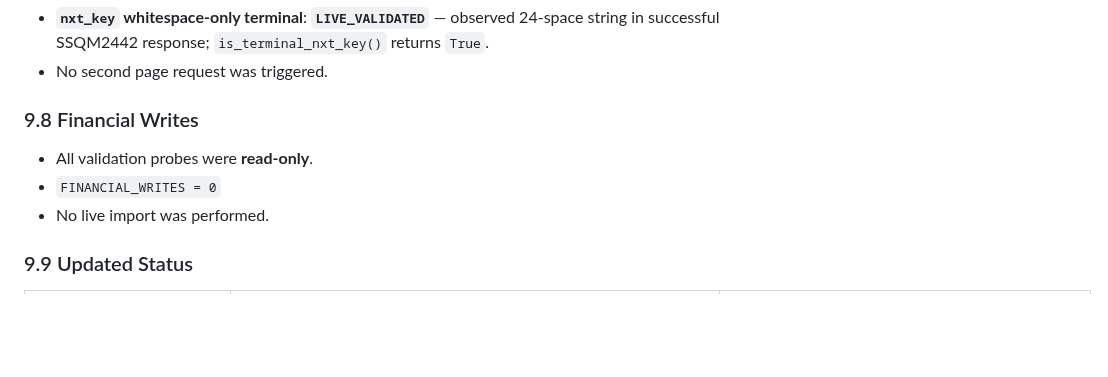
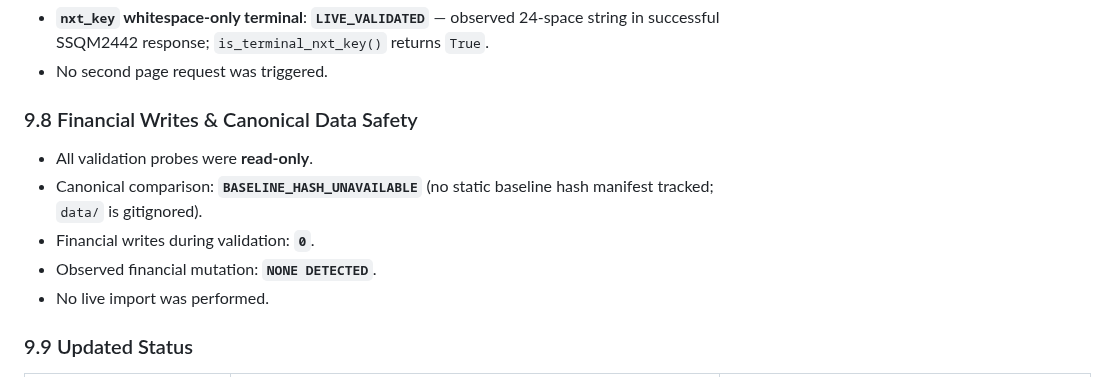
Before and after one commit to sagesaint84/wealth, a Markdown page: docs/kb_realized_pnl_contract_2026-09.md, the part around the change. Drawn GitHub-style; blank space fills up the shorter version.

Commit message:
docs: align canonical financial comparison wording in KB documentation

```diff
--- a/docs/kb_realized_pnl_contract_2026-09.md
+++ b/docs/kb_realized_pnl_contract_2026-09.md
@@ -377,10 +377,12 @@ A live `SSQM2442` call with runtime-derived `dataHeader` returned:
 - **`nxt_key` whitespace-only terminal**: **`LIVE_VALIDATED`** — observed 24-space string in successful SSQM2442 response; `is_terminal_nxt_key()` returns `True`.
 - No second page request was triggered.
 
-### 9.8 Financial Writes
+### 9.8 Financial Writes & Canonical Data Safety
 
 - All validation probes were **read-only**.
-- `FINANCIAL_WRITES = 0`
+- Canonical comparison: **`BASELINE_HASH_UNAVAILABLE`** (no static baseline hash manifest tracked; `data/` is gitignored).
+- Financial writes during validation: **`0`**.
+- Observed financial mutation: **`NONE DETECTED`**.
 - No live import was performed.
 
 ### 9.9 Updated Status
```
Also changed, not shown: KB_REALIZED_PNL_AUDIT.md (+3 -1 lines).
